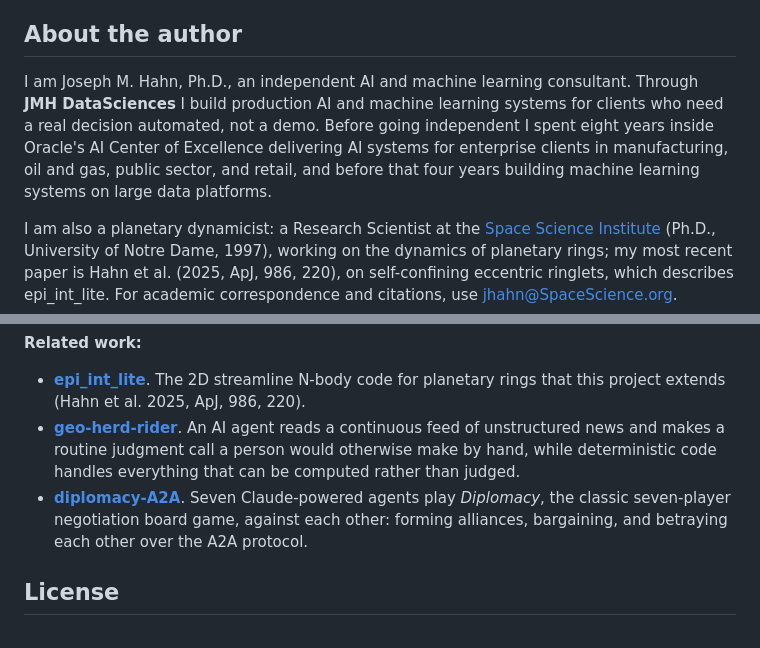
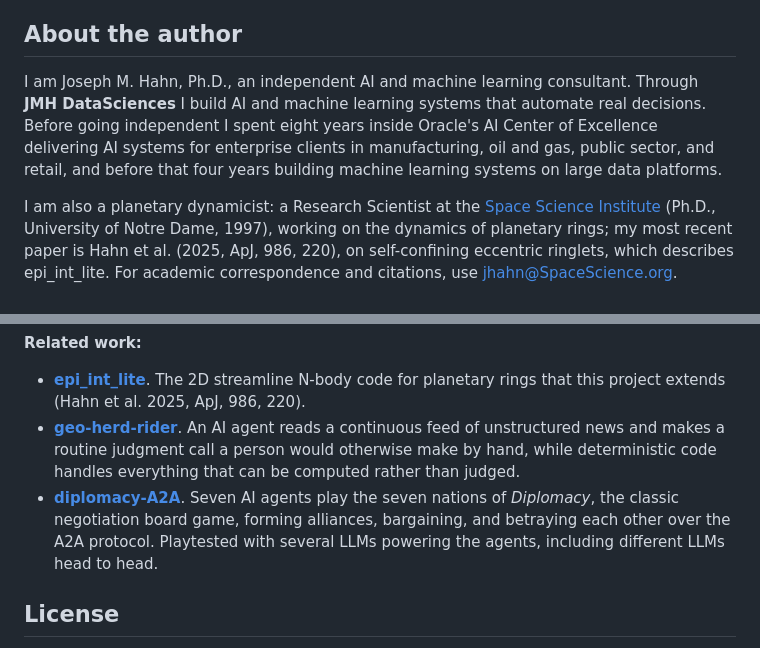
Before and after one commit to joehahn/epi_int_3d, a Markdown page: README.md, 2 parts joined by grey strips. Rendered like a GitHub page.

Commit message:
README: reword JMH line; clarify Diplomacy-A2A agents vs LLMs
Co-Authored-By: Claude Opus 5.5 <noreply@anthropic.com>

```diff
--- a/README.md
+++ b/README.md
@@ -114,7 +114,7 @@ The faster drivers give bit-for-bit the same results ([notes/phase0b/numba.md](n
 
 ## About the author
 
-I am Joseph M. Hahn, Ph.D., an independent AI and machine learning consultant. Through **JMH DataSciences** I build production AI and machine learning systems for clients who need a real decision automated, not a demo. Before going independent I spent eight years inside Oracle's AI Center of Excellence delivering AI systems for enterprise clients in manufacturing, oil and gas, public sector, and retail, and before that four years building machine learning systems on large data platforms.
+I am Joseph M. Hahn, Ph.D., an independent AI and machine learning consultant. Through **JMH DataSciences** I build AI and machine learning systems that automate real decisions. Before going independent I spent eight years inside Oracle's AI Center of Excellence delivering AI systems for enterprise clients in manufacturing, oil and gas, public sector, and retail, and before that four years building machine learning systems on large data platforms.
 
 I am also a planetary dynamicist: a Research Scientist at the [Space Science Institute](https://www.spacescience.org/bio.php?emp=JHAHN) (Ph.D., University of Notre Dame, 1997), working on the dynamics of planetary rings; my most recent paper is Hahn et al. (2025, ApJ, 986, 220), on self-confining eccentric ringlets, which describes epi_int_lite. For academic correspondence and citations, use jhahn@SpaceScience.org.
 
@@ -124,7 +124,7 @@ This repo applies an AI agent to research rather than to a business decision. Th
 
 - [**epi_int_lite**](https://github.com/joehahn/epi_int_lite). The 2D streamline N-body code for planetary rings that this project extends (Hahn et al. 2025, ApJ, 986, 220).
 - [**geo-herd-rider**](https://github.com/joehahn/geo-herd-rider). An AI agent reads a continuous feed of unstructured news and makes a routine judgment call a person would otherwise make by hand, while deterministic code handles everything that can be computed rather than judged.
-- [**diplomacy-A2A**](https://github.com/joehahn/diplomacy-A2A). Seven Claude-powered agents play *Diplomacy*, the classic seven-player negotiation board game, against each other: forming alliances, bargaining, and betraying each other over the A2A protocol.
+- [**diplomacy-A2A**](https://github.com/joehahn/diplomacy-A2A). Seven AI agents play the seven nations of *Diplomacy*, the classic negotiation board game, forming alliances, bargaining, and betraying each other over the A2A protocol. Playtested with several LLMs powering the agents, including different LLMs head to head.
 
 ## License
 
```
